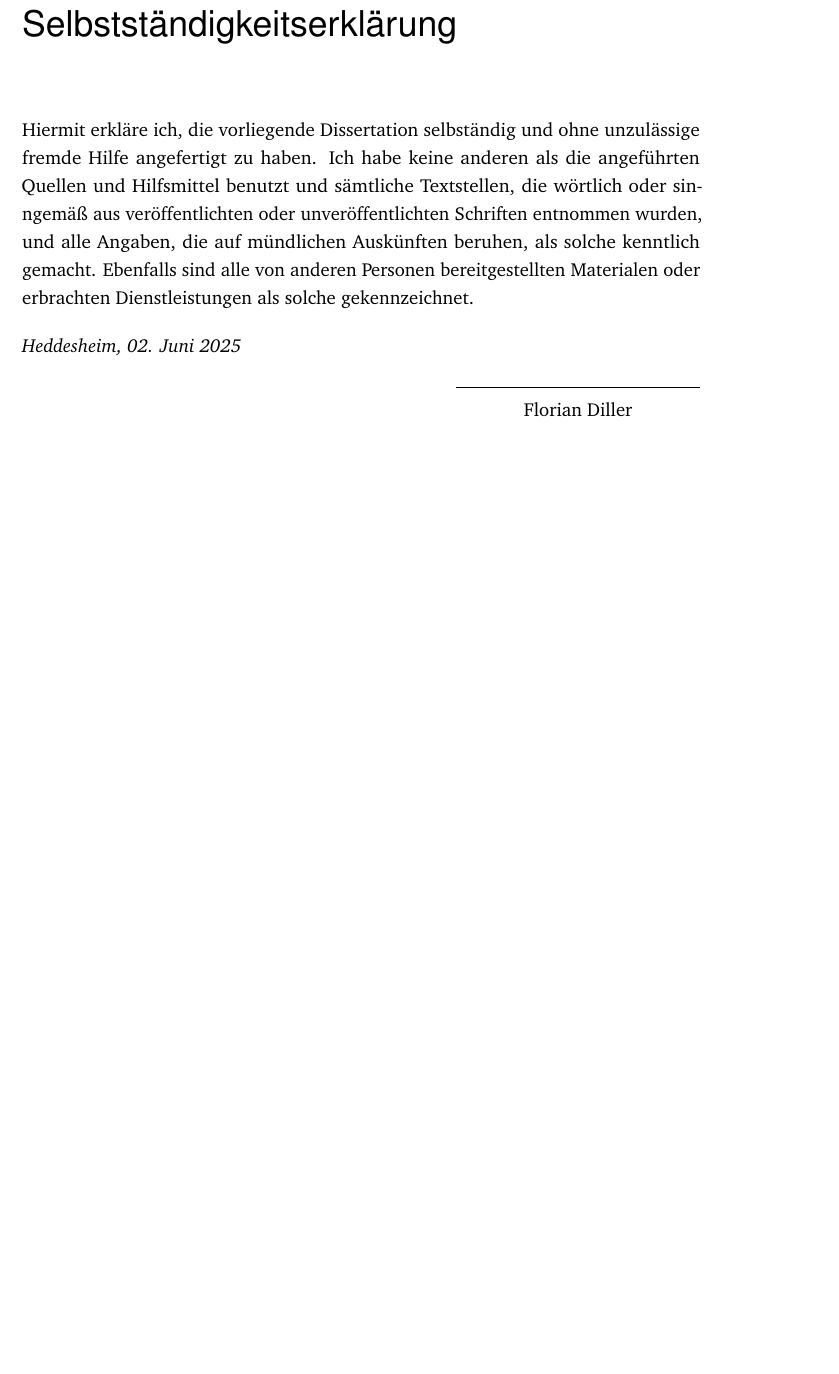
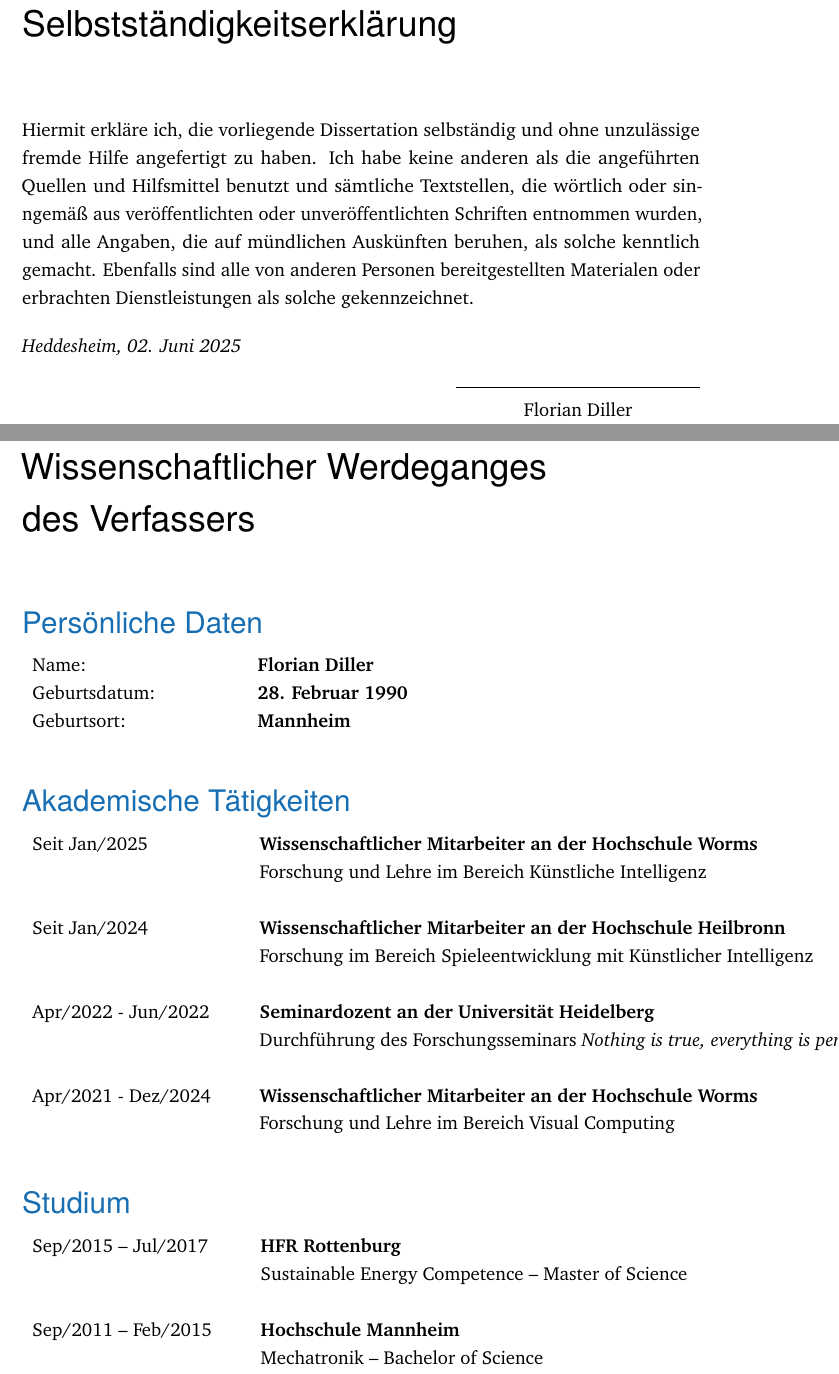
Before and after one commit to FlorianDiller/Thesis, a LaTeX thesis (main.tex, which reads content/biography.tex): part of page 131 of 132 before the commit and two parts of pages 131 and 133 of 137 after it, the two joined at a grey line, cut so that both start at the same text, the shorter picture padded with empty space. Compiled offline with pdfLaTeX.

Commit message:
Added bibliography metadata and academic biography

```diff
--- /dev/null
+++ b/content/biography.tex
@@ -0,0 +1,32 @@
+
+% ... content ...
+
+
+\chapter*{Wissenschaftlicher Werdeganges des Verfassers}
+\section*{Persönliche Daten}
+\begin{tabular}{l @{\hspace{2.1cm}} l}
+Name: & \textbf{Florian Diller} \\
+Geburtsdatum: & \textbf{28. Februar 1990} \\
+Geburtsort: & \textbf{Mannheim} \\ \\
+\end{tabular}
+
+
+\section*{Akademische Tätigkeiten}
+\begin{tabular}{l @{\hspace{1cm}} l}
+Seit Jan/2025 & \textbf{Wissenschaftlicher Mitarbeiter an der Hochschule Worms} \\
+ & Forschung und Lehre im Bereich Künstliche Intelligenz \\ \\
+Seit Jan/2024 & \textbf{Wissenschaftlicher Mitarbeiter an der Hochschule Heilbronn} \\
+ & Forschung im Bereich Spieleentwicklung mit Künstlicher Intelligenz \\ \\
+Apr/2022 - Jun/2022 & \textbf{Seminardozent an der Universität Heidelberg} \\
+ & Durchführung des Forschungsseminars \textit{Nothing is true, everything is permitted} \\ \\
+Apr/2021 - Dez/2024 & \textbf{Wissenschaftlicher Mitarbeiter an der Hochschule Worms} \\
+ & Forschung und Lehre im Bereich Visual Computing \\ \\
+\end{tabular}
+
+\section*{Studium}
+\begin{tabular}{l @{\hspace{1cm}} l}
+Sep/2015 – Jul/2017 & \textbf{HFR Rottenburg} \\
+ & Sustainable Energy Competence – Master of Science \\ \\
+Sep/2011 – Feb/2015 & \textbf{Hochschule Mannheim} \\
+ & Mechatronik – Bachelor of Science \\ \\
+\end{tabular}
```
Also changed, not shown: content/metadata.tex (added, +13 -0 lines), main.tex (+8 -0 lines), 4 other files.
